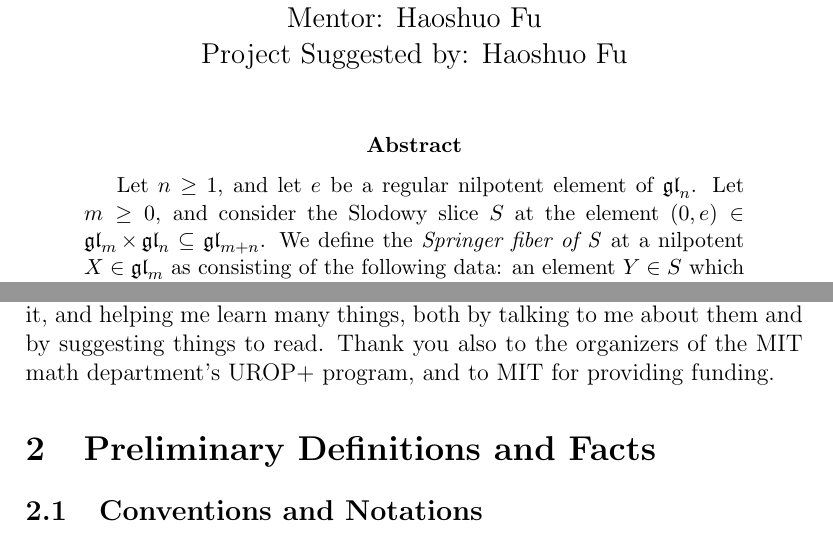
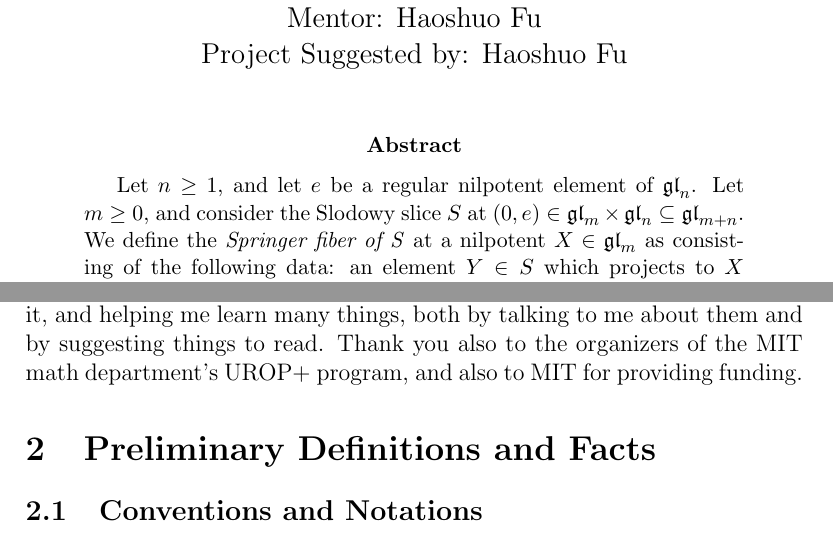
Before and after one commit to OwenConoly/springer, a LaTeX paper (paper.tex): two parts of pages 1 and 5 of 33, joined at a grey line, cut so that both start at the same text. Compiled offline with pdfLaTeX.

Commit message:
small fixes

```diff
--- a/paper.tex
+++ b/paper.tex
@@ -83,7 +83,7 @@ Project Suggested by: Haoshuo Fu
 \maketitle
 \begin{abstract}
     Let \(n \geq 1\), and let \(e\) be a regular nilpotent element of \(\gl_n\).
-    Let \(m \geq 0\), and consider the Slodowy slice \(S\) at the element \((0, e) \in \gl_m \times \gl_n \subseteq \gl_{m + n}\).
+    Let \(m \geq 0\), and consider the Slodowy slice \(S\) at \((0, e) \in \gl_m \times \gl_n \subseteq \gl_{m + n}\).
     We define the \emph{Springer fiber of S} at a nilpotent \(X \in \gl_m\) as consisting of the following data: an element \(Y \in S\) which projects to \(X\) coordinate-wise, along with an element of the usual Springer fiber at \((X, Y) \in \gl_m \times \gl_{m + n}\).
     The main result of this paper is finding the (equidimensional) irreducible components of a Springer fiber of \(S\).
     To do this, we use a well-known result classifying the irreducible components of the usual Springer fiber at a nilpotent element of \(\gl_m\).
@@ -153,7 +153,7 @@ Finally, \cref{linalg} proves some linear algebra lemmas that were used in the p
 
 \subsection{Acknowledgments}
 Thank you to Haoshuo Fu for suggesting the fun project, guiding me through it, and helping me learn many things, both by talking to me about them and by suggesting things to read.
-Thank you also to the organizers of the MIT math department's UROP+ program, and to MIT for providing funding.
+Thank you also to the organizers of the MIT math department's UROP+ program, and also to MIT for providing funding.
 
 \section{Preliminary Definitions and Facts}\label{prelim}
 \subsection{Conventions and Notations}
```
Also changed, not shown: paper.pdf, paper.tex (2 more changed lines).
